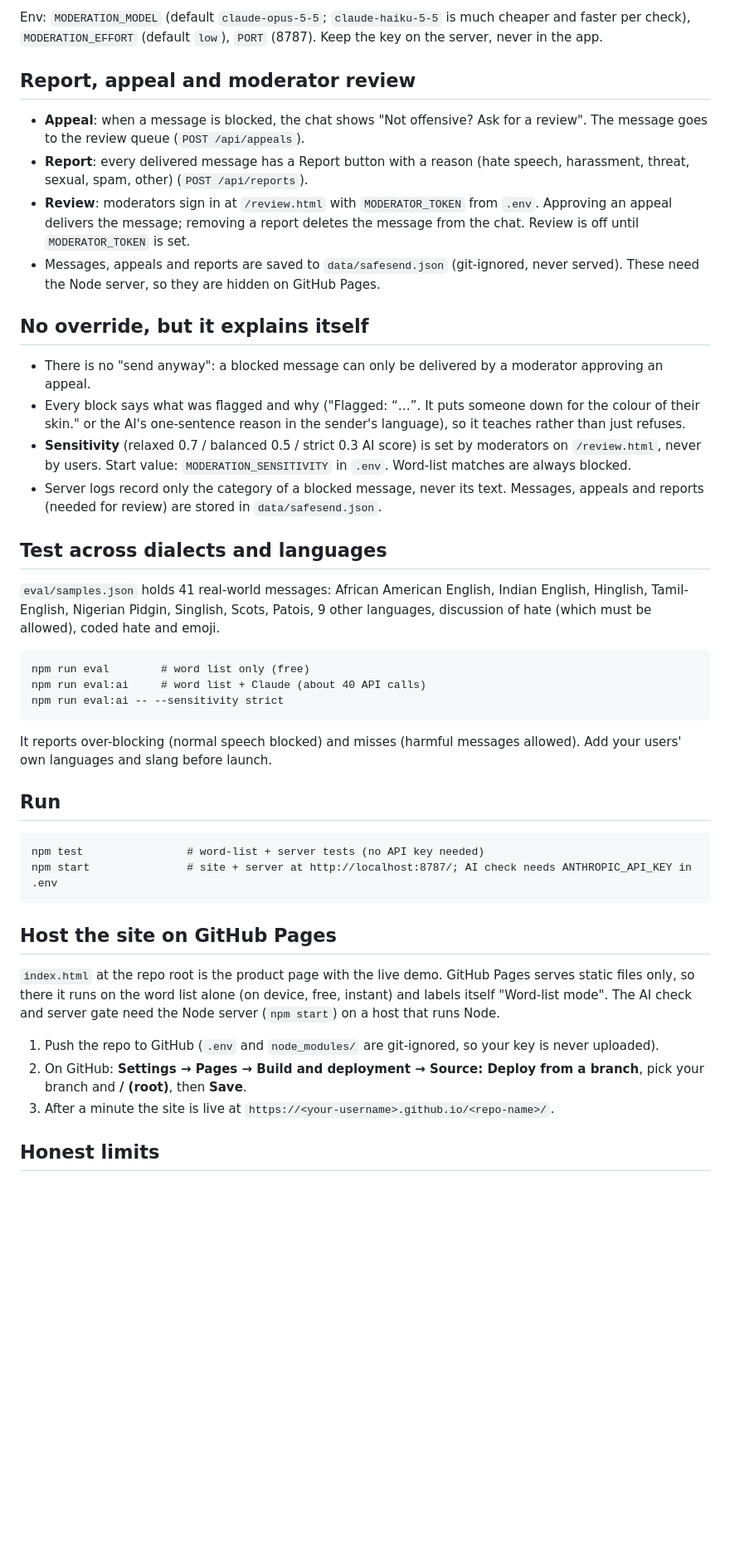
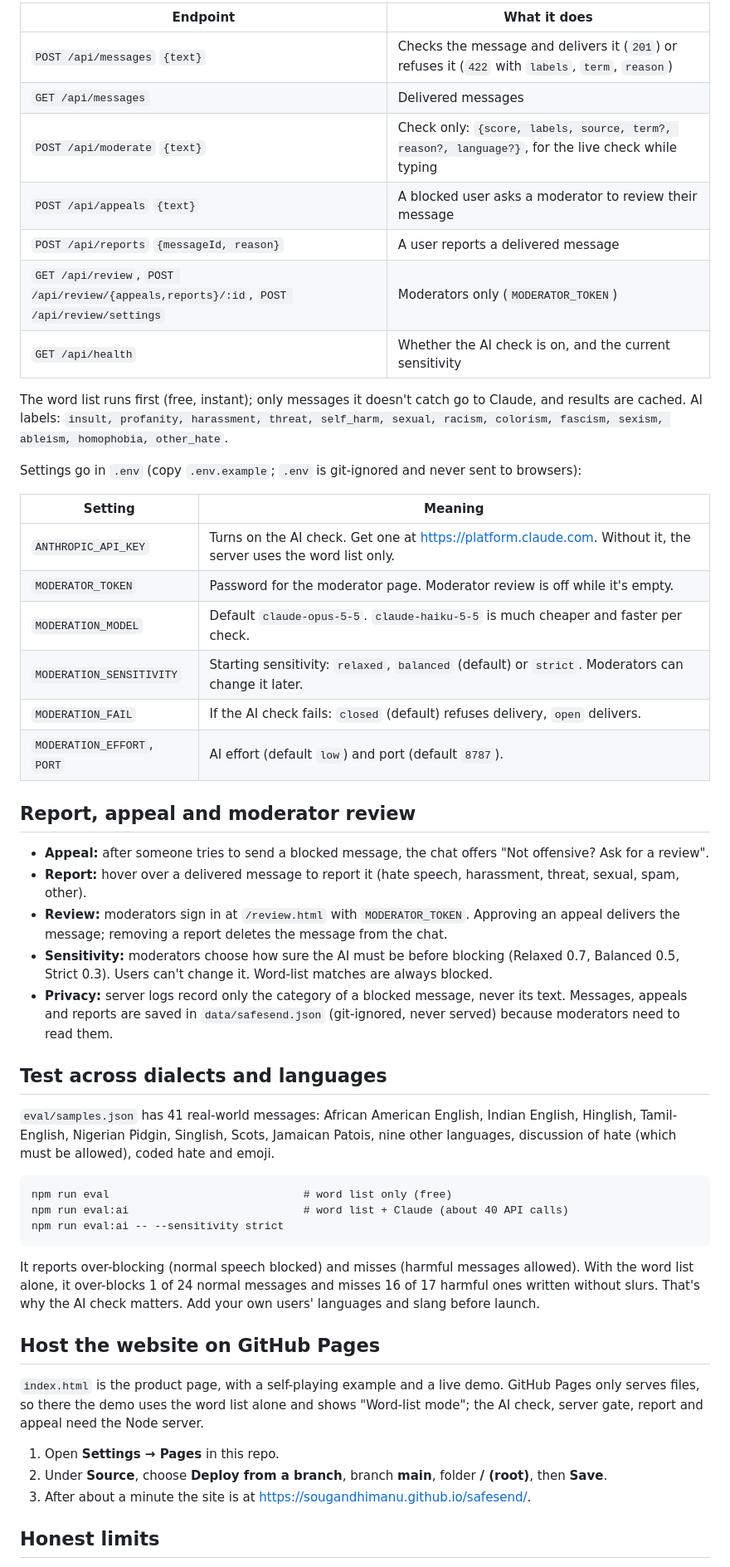
Before and after one commit to sougandhimanu/safesend, a Markdown page: README.md, the part around one of its changes. Shown at 83% size. Rendered like a GitHub page; blank space fills up the shorter version.

Commit message:
Update README to match the code: setup, API, settings, homophobia category, Pages URL

````diff
--- a/README.md
+++ b/README.md
@@ -35,46 +50,54 @@ npm start      # put ANTHROPIC_API_KEY in .env first; open http://localhost:8787
 
-Env: `MODERATION_MODEL` (default `claude-opus-5-5`; `claude-haiku-5-5` is much cheaper and faster per check), `MODERATION_EFFORT` (default `low`), `PORT` (8787). Keep the key on the server, never in the app.
+| Endpoint | What it does |
+|---|---|
+| `POST /api/messages` `{text}` | Checks the message and delivers it (`201`) or refuses it (`422` with `labels`, `term`, `reason`) |
+| `GET /api/messages` | Delivered messages |
+| `POST /api/moderate` `{text}` | Check only: `{score, labels, source, term?, reason?, language?}`, for the live check while typing |
+| `POST /api/appeals` `{text}` | A blocked user asks a moderator to review their message |
+| `POST /api/reports` `{messageId, reason}` | A user reports a delivered message |
+| `GET /api/review`, `POST /api/review/{appeals,reports}/:id`, `POST /api/review/settings` | Moderators only (`MODERATOR_TOKEN`) |
+| `GET /api/health` | Whether the AI check is on, and the current sensitivity |
+
+The word list runs first (free, instant); only messages it doesn't catch go to Claude, and results are cached. AI labels: `insult, profanity, harassment, threat, self_harm, sexual, racism, colorism, fascism, sexism, ableism, homophobia, other_hate`.
+
+Settings go in `.env` (copy `.env.example`; `.env` is git-ignored and never sent to browsers):
+
+| Setting | Meaning |
+|---|---|
+| `ANTHROPIC_API_KEY` | Turns on the AI check. Get one at https://platform.claude.com. Without it, the server uses the word list only. |
+| `MODERATOR_TOKEN` | Password for the moderator page. Moderator review is off while it's empty. |
+| `MODERATION_MODEL` | Default `claude-opus-5-5`. `claude-haiku-5-5` is much cheaper and faster per check. |
+| `MODERATION_SENSITIVITY` | Starting sensitivity: `relaxed`, `balanced` (default) or `strict`. Moderators can change it later. |
+| `MODERATION_FAIL` | If the AI check fails: `closed` (default) refuses delivery, `open` delivers. |
+| `MODERATION_EFFORT`, `PORT` | AI effort (default `low`) and port (default `8787`). |
 
 ## Report, appeal and moderator review
 
-- **Appeal**: when a message is blocked, the chat shows "Not offensive? Ask for a review". The message goes to the review queue (`POST /api/appeals`).
-- **Report**: every delivered message has a Report button with a reason (hate speech, harassment, threat, sexual, spam, other) (`POST /api/reports`).
-- **Review**: moderators sign in at `/review.html` with `MODERATOR_TOKEN` from `.env`. Approving an appeal delivers the message; removing a report deletes the message from the chat. Review is off until `MODERATOR_TOKEN` is set.
-- Messages, appeals and reports are saved to `data/safesend.json` (git-ignored, never served). These need the Node server, so they are hidden on GitHub Pages.
-
-## No override, but it explains itself
-
-- There is no "send anyway": a blocked message can only be delivered by a moderator approving an appeal.
-- Every block says what was flagged and why ("Flagged: “…”. It puts someone down for the colour of their skin." or the AI's one-sentence reason in the sender's language), so it teaches rather than just refuses.
-- **Sensitivity** (relaxed 0.7 / balanced 0.5 / strict 0.3 AI score) is set by moderators on `/review.html`, never by users. Start value: `MODERATION_SENSITIVITY` in `.env`. Word-list matches are always blocked.
-- Server logs record only the category of a blocked message, never its text. Messages, appeals and reports (needed for review) are stored in `data/safesend.json`.
+- **Appeal:** after someone tries to send a blocked message, the chat offers "Not offensive? Ask for a review".
+- **Report:** hover over a delivered message to report it (hate speech, harassment, threat, sexual, spam, other).
+- **Review:** moderators sign in at `/review.html` with `MODERATOR_TOKEN`. Approving an appeal delivers the message; removing a report deletes the message from the chat.
+- **Sensitivity:** moderators choose how sure the AI must be before blocking (Relaxed 0.7, Balanced 0.5, Strict 0.3). Users can't change it. Word-list matches are always blocked.
+- **Privacy:** server logs record only the category of a blocked message, never its text. Messages, appeals and reports are saved in `data/safesend.json` (git-ignored, never served) because moderators need to read them.
 
 ## Test across dialects and languages
 
-`eval/samples.json` holds 41 real-world messages: African American English, Indian English, Hinglish, Tamil-English, Nigerian Pidgin, Singlish, Scots, Patois, 9 other languages, discussion of hate (which must be allowed), coded hate and emoji.
+`eval/samples.json` has 41 real-world messages: African American English, Indian English, Hinglish, Tamil-English, Nigerian Pidgin, Singlish, Scots, Jamaican Patois, nine other languages, discussion of hate (which must be allowed), coded hate and emoji.
 
 ```
-npm run eval        # word list only (free)
-npm run eval:ai     # word list + Claude (about 40 API calls)
+npm run eval                              # word list only (free)
+npm run eval:ai                           # word list + Claude (about 40 API calls)
 npm run eval:ai -- --sensitivity strict
 ```
 
-It reports over-blocking (normal speech blocked) and misses (harmful messages allowed). Add your users' own languages and slang before launch.
+It reports over-blocking (normal speech blocked) and misses (harmful messages allowed). With the word list alone, it over-blocks 1 of 24 normal messages and misses 16 of 17 harmful ones written without slurs. That's why the AI check matters. Add your own users' languages and slang before launch.
 
-## Run
+## Host the website on GitHub Pages
 
-```
-npm test                # word-list + server tests (no API key needed)
-npm start               # site + server at http://localhost:8787/; AI check needs ANTHROPIC_API_KEY in .env
-```
+`index.html` is the product page, with a self-playing example and a live demo. GitHub Pages only serves files, so there the demo uses the word list alone and shows "Word-list mode"; the AI check, server gate, report and appeal need the Node server.
 
-## Host the site on GitHub Pages
-
-`index.html` at the repo root is the product page with the live demo. GitHub Pages serves static files only, so there it runs on the word list alone (on device, free, instant) and labels itself "Word-list mode". The AI check and server gate need the Node server (`npm start`) on a host that runs Node.
-
-1. Push the repo to GitHub (`.env` and `node_modules/` are git-ignored, so your key is never uploaded).
-2. On GitHub: **Settings → Pages → Build and deployment → Source: Deploy from a branch**, pick your branch and **/ (root)**, then **Save**.
-3. After a minute the site is live at `https://<your-username>.github.io/<repo-name>/`.
+1. Open **Settings → Pages** in this repo.
+2. Under **Source**, choose **Deploy from a branch**, branch **main**, folder **/ (root)**, then **Save**.
+3. After about a minute the site is at https://sougandhimanu.github.io/safesend/.
 
 ## Honest limits
 
````
Also changed, not shown: other parts of README.md (+36 -21 lines).
